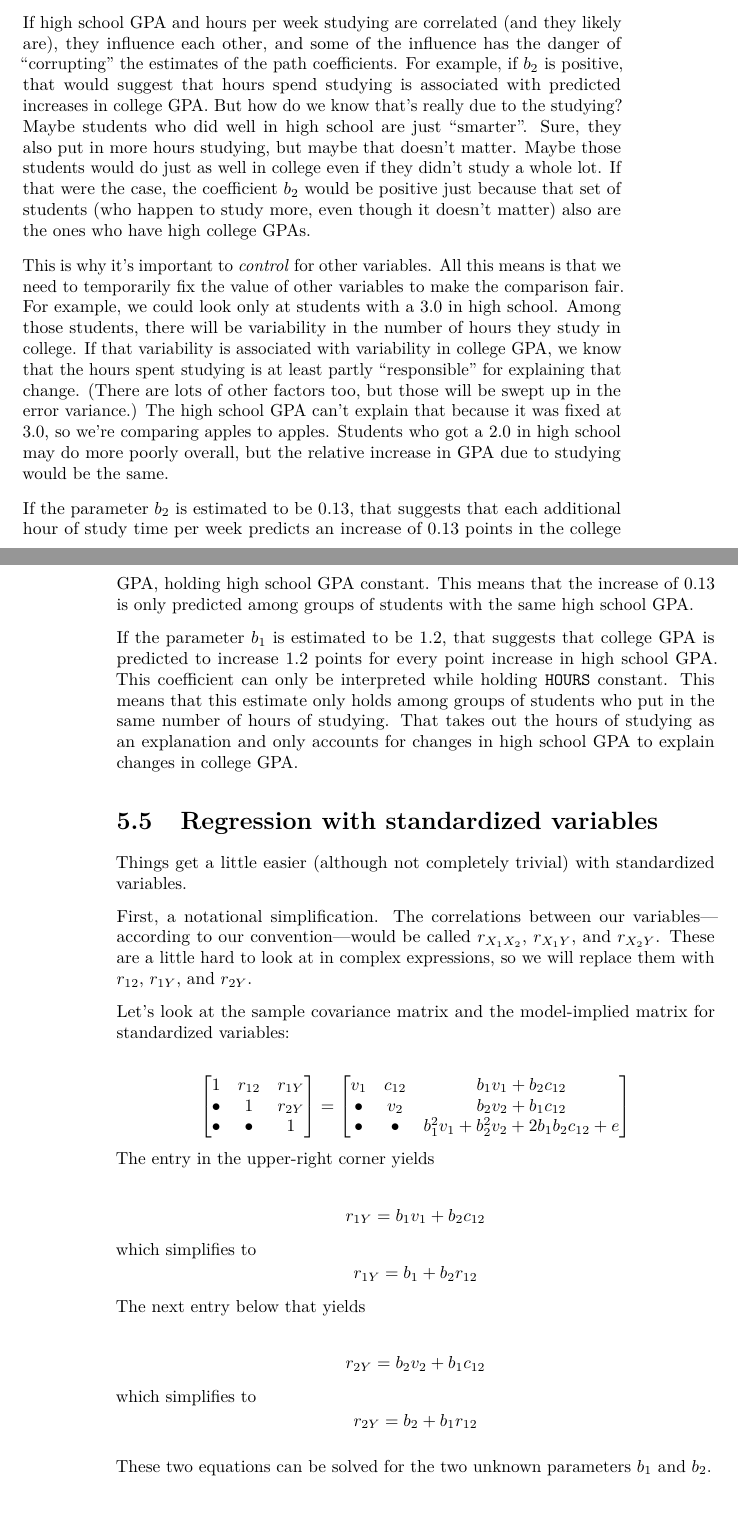
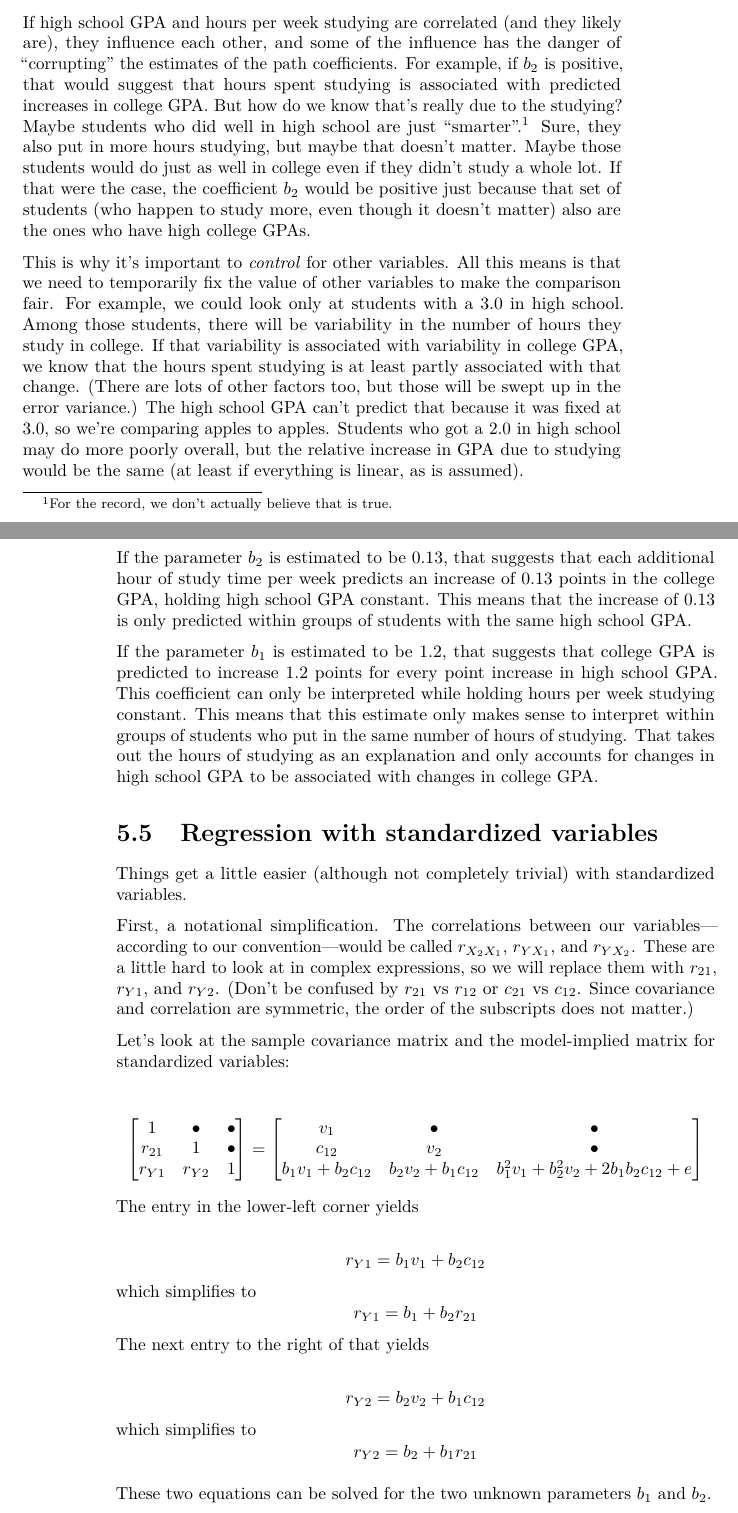
Before and after one commit to VectorPosse/sem_book, a LaTeX thesis (docs/sem_book.tex): two parts of pages 77 and 78 of 109, joined at a grey line, cut so that both start at the same text. Compiled offline with pdfLaTeX.

Commit message:
Minor edits

```diff
--- a/docs/sem_book.tex
+++ b/docs/sem_book.tex
@@ -3063,52 +3067,52 @@ Let's work with a concrete example. Suppose we think that college GPA can be pre
 
 \begin{center}\includegraphics{graphics/multiple_regression_example} \end{center}
 
-If high school GPA and hours per week studying are correlated (and they likely are), they influence each other, and some of the influence has the danger of ``corrupting'' the estimates of the path coefficients. For example, if \(b_{2}\) is positive, that would suggest that hours spend studying is associated with predicted increases in college GPA. But how do we know that's really due to the studying? Maybe students who did well in high school are just ``smarter''. Sure, they also put in more hours studying, but maybe that doesn't matter. Maybe those students would do just as well in college even if they didn't study a whole lot. If that were the case, the coefficient \(b_{2}\) would be positive just because that set of students (who happen to study more, even though it doesn't matter) also are the ones who have high college GPAs.
-
-This is why it's important to \emph{control} for other variables. All this means is that we need to temporarily fix the value of other variables to make the comparison fair. For example, we could look only at students with a 3.0 in high school. Among those students, there will be variability in the number of hours they study in college. If that variability is associated with variability in college GPA, we know that the hours spent studying is at least partly ``responsible'' for explaining that change. (There are lots of other factors too, but those will be swept up in the error variance.) The high school GPA can't explain that because it was fixed at 3.0, so we're comparing apples to apples. Students who got a 2.0 in high school may do more poorly overall, but the relative increase in GPA due to studying would be the same.
-
-If the parameter \(b_{2}\) is estimated to be 0.13, that suggests that each additional hour of study time per week predicts an increase of 0.13 points in the college GPA, holding high school GPA constant. This means that the increase of 0.13 is only predicted among groups of students with the same high school GPA.
-
-If the parameter \(b_{1}\) is estimated to be 1.2, that suggests that college GPA is predicted to increase 1.2 points for every point increase in high school GPA. This coefficient can only be interpreted while holding \texttt{HOURS} constant. This means that this estimate only holds among groups of students who put in the same number of hours of studying. That takes out the hours of studying as an explanation and only accounts for changes in high school GPA to explain changes in college GPA.
+If high school GPA and hours per week studying are correlated (and they likely are), they influence each other, and some of the influence has the danger of ``corrupting'' the estimates of the path coefficients. For example, if \(b_{2}\) is positive, that would suggest that hours spent studying is associated with predicted increases in college GPA. But how do we know that's really due to the studying? Maybe students who did well in high school are just ``smarter''.\footnote{For the record, we don't actually believe that is true.} Sure, they also put in more hours studying, but maybe that doesn't matter. Maybe those students would do just as well in college even if they didn't study a whole lot. If that were the case, the coefficient \(b_{2}\) would be positive just because that set of students (who happen to study more, even though it doesn't matter) also are the ones who have high college GPAs.
+
+This is why it's important to \emph{control} for other variables. All this means is that we need to temporarily fix the value of other variables to make the comparison fair. For example, we could look only at students with a 3.0 in high school. Among those students, there will be variability in the number of hours they study in college. If that variability is associated with variability in college GPA, we know that the hours spent studying is at least partly associated with that change. (There are lots of other factors too, but those will be swept up in the error variance.) The high school GPA can't predict that because it was fixed at 3.0, so we're comparing apples to apples. Students who got a 2.0 in high school may do more poorly overall, but the relative increase in GPA due to studying would be the same (at least if everything is linear, as is assumed).
+
+If the parameter \(b_{2}\) is estimated to be 0.13, that suggests that each additional hour of study time per week predicts an increase of 0.13 points in the college GPA, holding high school GPA constant. This means that the increase of 0.13 is only predicted within groups of students with the same high school GPA.
+
+If the parameter \(b_{1}\) is estimated to be 1.2, that suggests that college GPA is predicted to increase 1.2 points for every point increase in high school GPA. This coefficient can only be interpreted while holding hours per week studying constant. This means that this estimate only makes sense to interpret within groups of students who put in the same number of hours of studying. That takes out the hours of studying as an explanation and only accounts for changes in high school GPA to be associated with changes in college GPA.
 
 \hypertarget{multiple-standardized}{%
 \section{Regression with standardized variables}\label{multiple-standardized}}
 
 Things get a little easier (although not completely trivial) with standardized variables.
 
-First, a notational simplification. The correlations between our variables---according to our convention---would be called \(r_{X_{1}X_{2}}\), \(r_{X_{1}Y}\), and \(r_{X_{2}Y}\). These are a little hard to look at in complex expressions, so we will replace them with \(r_{12}\), \(r_{1Y}\), and \(r_{2Y}\).
+First, a notational simplification. The correlations between our variables---according to our convention---would be called \(r_{X_{2}X_{1}}\), \(r_{YX_{1}}\), and \(r_{YX_{2}}\). These are a little hard to look at in complex expressions, so we will replace them with \(r_{21}\), \(r_{Y1}\), and \(r_{Y2}\). (Don't be confused by \(r_{21}\) vs \(r_{12}\) or \(c_{21}\) vs \(c_{12}\). Since covariance and correlation are symmetric, the order of the subscripts does not matter.)
 
 Let's look at the sample covariance matrix and the model-implied matrix for standardized variables:
 
 \[
 \begin{bmatrix}
-1           &   r_{12}      &   r_{1Y} \\
-\bullet     &   1           &   r_{2Y} \\
-\bullet     &   \bullet     &   1
+1       &   \bullet &   \bullet    \\
+r_{21}  &   1       &   \bullet    \\
+r_{Y1}  &   r_{Y2}  &   1
 \end{bmatrix} =
 \begin{bmatrix}
-v_{1}   &    c_{12}  &   b_{1} v_{1} + b_{2} c_{12} \\
-\bullet &    v_{2}   &   b_{2} v_{2} + b_{1} c_{12} \\
-\bullet &    \bullet &   b_{1}^{2} v_{1} + b_{2}^{2} v_{2} + 2b_{1}b_{2} c_{12} + e
+v_{1}   &    \bullet  &   \bullet \\
+c_{12}  &    v_{2}   &    \bullet \\
+b_{1} v_{1} + b_{2} c_{12} &    b_{2} v_{2} + b_{1} c_{12} &   b_{1}^{2} v_{1} + b_{2}^{2} v_{2} + 2b_{1}b_{2} c_{12} + e
 \end{bmatrix}
 \]
-The entry in the upper-right corner yields
-
-\[
-r_{1Y} = b_{1} v_{1} + b_{2} c_{12}
+The entry in the lower-left corner yields
+
+\[
+r_{Y1} = b_{1} v_{1} + b_{2} c_{12}
 \]
 which simplifies to
 \[
-r_{1Y} = b_{1} + b_{2} r_{12}
-\]
-The next entry below that yields
-
-\[
-r_{2Y} = b_{2} v_{2} + b_{1} c_{12}
+r_{Y1} = b_{1} + b_{2} r_{21}
+\]
+The next entry to the right of that yields
+
+\[
+r_{Y2} = b_{2} v_{2} + b_{1} c_{12}
 \]
 which simplifies to
 \[
-r_{2Y} = b_{2} + b_{1} r_{12}
+r_{Y2} = b_{2} + b_{1} r_{21}
 \]
 
 These two equations can be solved for the two unknown parameters \(b_{1}\) and \(b_{2}\).
@@ -3116,4 +3120,3 @@ These two equations can be solved for the two unknown parameters \(b_{1}\) and \
 Are you feeling brave? Are your algebra skills sharp? Totally optional, but see if you can derive the final answers below:
 
 \[
-b_{1} = \frac{r_{1Y} - r_{2Y}r_{12}}{1 - r_{12}^{2}}
```
Also changed, not shown: _bookdown_files/sem_book_files/figure-latex/unnamed-chunk-34-1.pdf, _bookdown_files/sem_book_files/figure-latex/unnamed-chunk-38-1.pdf, _bookdown_files/sem_book_files/figure-latex/unnamed-chunk-44-1.pdf, _bookdown_files/sem_book_files/figure-latex/unnamed-chunk-47-1.pdf, _bookdown_files/sem_book_files/figure-latex/unnamed-chunk-51-1.pdf, _bookdown_files/sem_book_files/figure-latex/unnamed-chunk-52-1.pdf, _bookdown_files/sem_book_files/figure-latex/unnamed-chunk-57-1.pdf, _bookdown_files/sem_book_files/figure-latex/unnamed-chunk-58-1.pdf, _bookdown_files/sem_book_files/figure-latex/unnamed-chunk-59-1.pdf, _bookdown_files/sem_book_files/figure-latex/unnamed-chunk-66-1.pdf, _bookdown_files/sem_book_files/figure-latex/unnamed-chunk-67-1.pdf, _bookdown_files/sem_book_files/figure-latex/unnamed-chunk-77-1.pdf, _bookdown_files/sem_book_files/figure-latex/unnamed-chunk-78-1.pdf, _bookdown_files/sem_book_files/figure-latex/unnamed-chunk-79-1.pdf, 5 more files, 7 other files.
